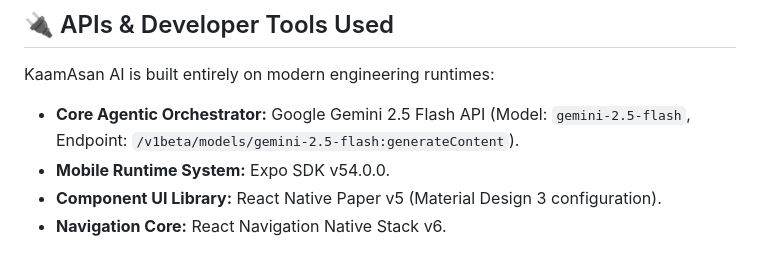
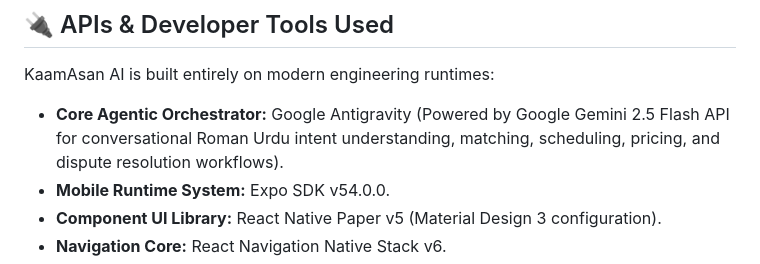
Before and after one commit to sameersherbaz9/KaamAsan-AI, a Markdown page: README.md, the part around the change. Drawn GitHub-style.

Commit message:
docs: explicitly cite Google Antigravity as the core agentic orchestrator

```diff
--- a/README.md
+++ b/README.md
@@ -101,7 +101,7 @@ To allow transparent evaluation of our matching matrix, the mock registry in `pr
 ## 🔌 APIs & Developer Tools Used
 
 KaamAsan AI is built entirely on modern engineering runtimes:
-* **Core Agentic Orchestrator:** Google Gemini 2.5 Flash API (Model: `gemini-2.5-flash`, Endpoint: `/v1beta/models/gemini-2.5-flash:generateContent`).
+* **Core Agentic Orchestrator:** Google Antigravity (Powered by Google Gemini 2.5 Flash API for conversational Roman Urdu intent understanding, matching, scheduling, pricing, and dispute resolution workflows).
 * **Mobile Runtime System:** Expo SDK v54.0.0.
 * **Component UI Library:** React Native Paper v5 (Material Design 3 configuration).
 * **Navigation Core:** React Navigation Native Stack v6.
```
